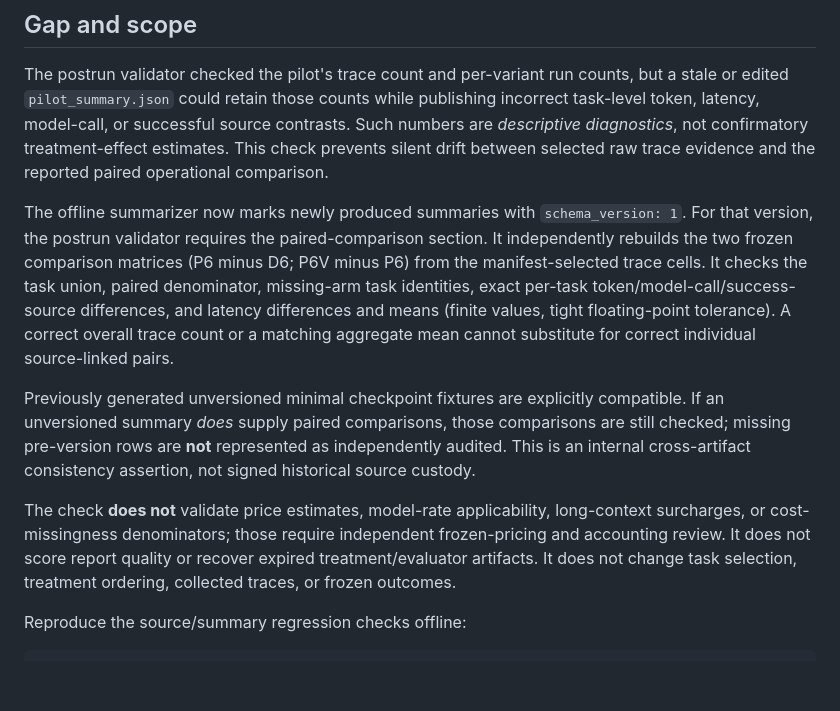
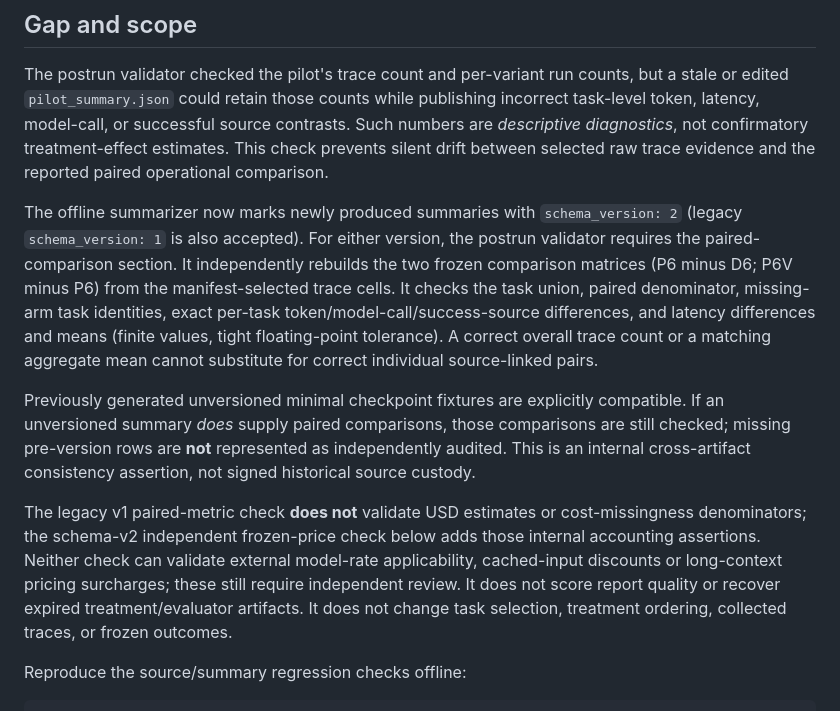
Before and after one commit to anupamking01/Ai-Researcher-Agent, a Markdown page: docs/PILOT_PAIRED_SUMMARY_RECONCILIATION.md, the part around the change. GitHub-like rendering; blank space fills up the shorter version.

Commit message:
docs: align pilot summary schema and price-audit scope

```diff
--- a/docs/PILOT_PAIRED_SUMMARY_RECONCILIATION.md
+++ b/docs/PILOT_PAIRED_SUMMARY_RECONCILIATION.md
@@ -10,8 +10,8 @@ treatment-effect estimates. This check prevents silent drift between selected
 raw trace evidence and the reported paired operational comparison.
 
 The offline summarizer now marks newly produced summaries with
-`schema_version: 1`. For that version, the postrun validator requires the
-paired-comparison section. It independently rebuilds the two frozen
+`schema_version: 2` (legacy `schema_version: 1` is also accepted).
+For either version, the postrun validator requires the paired-comparison section. It independently rebuilds the two frozen
 comparison matrices (P6 minus D6; P6V minus P6) from the manifest-selected
 trace cells. It checks the task union, paired denominator, missing-arm task
 identities, exact per-task token/model-call/success-source differences, and
@@ -25,9 +25,11 @@ those comparisons are still checked; missing pre-version rows are **not**
 represented as independently audited. This is an internal cross-artifact
 consistency assertion, not signed historical source custody.
 
-The check **does not** validate price estimates, model-rate applicability,
-long-context surcharges, or cost-missingness denominators; those require
-independent frozen-pricing and accounting review. It does not score report
+The legacy v1 paired-metric check **does not** validate USD estimates or
+cost-missingness denominators; the schema-v2 independent frozen-price check
+below adds those internal accounting assertions. Neither check can validate
+external model-rate applicability, cached-input discounts or long-context
+pricing surcharges; these still require independent review. It does not score report
 quality or recover expired treatment/evaluator artifacts. It does not change
 task selection, treatment ordering, collected traces, or frozen outcomes.
 
```
